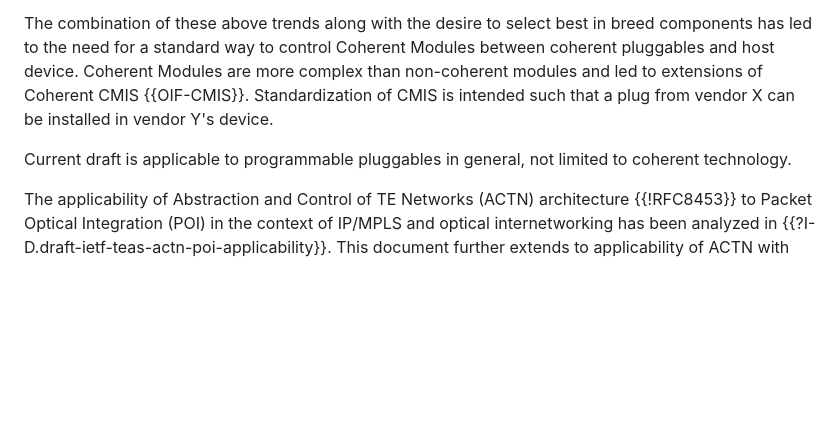
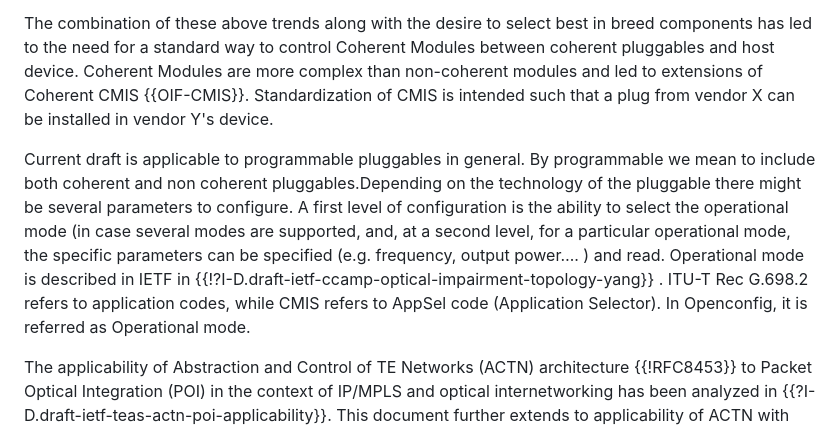
Before and after one commit to oscargdd/draft-poidt-ccamp-actn-poi-pluggable-usecases-gaps, a Markdown page: draft-ietf-ccamp-actn-poi-pluggable-usecases-gaps.md, the part around the change. GitHub-like rendering; blank space fills up the shorter version.

```diff
--- a/draft-ietf-ccamp-actn-poi-pluggable-usecases-gaps.md
+++ b/draft-ietf-ccamp-actn-poi-pluggable-usecases-gaps.md
@@ -158,7 +158,7 @@ Optical transmission/switching is analogue and requires complex and holistic ana
 
 The combination of these above trends along with the desire to select best in breed components has led to the need for a standard way to control Coherent Modules between coherent pluggables and host device. Coherent Modules are more complex than non-coherent modules and led to extensions of Coherent CMIS {{OIF-CMIS}}. Standardization of CMIS is intended such that a plug from vendor X can be installed in vendor Y's device.
 
-Current draft is applicable to programmable pluggables in general, not limited to coherent technology.
+Current draft is applicable to programmable pluggables in general. By programmable we mean to include both coherent and non coherent pluggables.Depending on the technology of the pluggable there might be several parameters to configure. A first level of configuration is the ability to select the operational mode (in case several modes are supported, and, at a second level, for a particular operational mode, the specific parameters can be specified (e.g. frequency, output power…. ) and read. Operational mode is described in IETF in  {{!?I-D.draft-ietf-ccamp-optical-impairment-topology-yang}} . ITU-T Rec G.698.2 refers to application codes, while CMIS refers to AppSel code (Application Selector). In Openconfig, it is referred as Operational mode.
 
 The applicability of Abstraction and Control of TE Networks (ACTN) architecture {{!RFC8453}} to Packet Optical Integration (POI) in the context of IP/MPLS and optical internetworking has been analyzed in {{?I-D.draft-ietf-teas-actn-poi-applicability}}. This document further extends to applicability of ACTN with the integration of coherent pluggables in IP/MPLS devices. An architecture analysis has been carried out by the MANTRA sub-group in the OOPT / TIP group (Open Optical & Packet Transport / Telecom Infra Project) {{MANTRA-whitepaper-IPoWDM-convergent-SDN-architecture}}.
 
```
